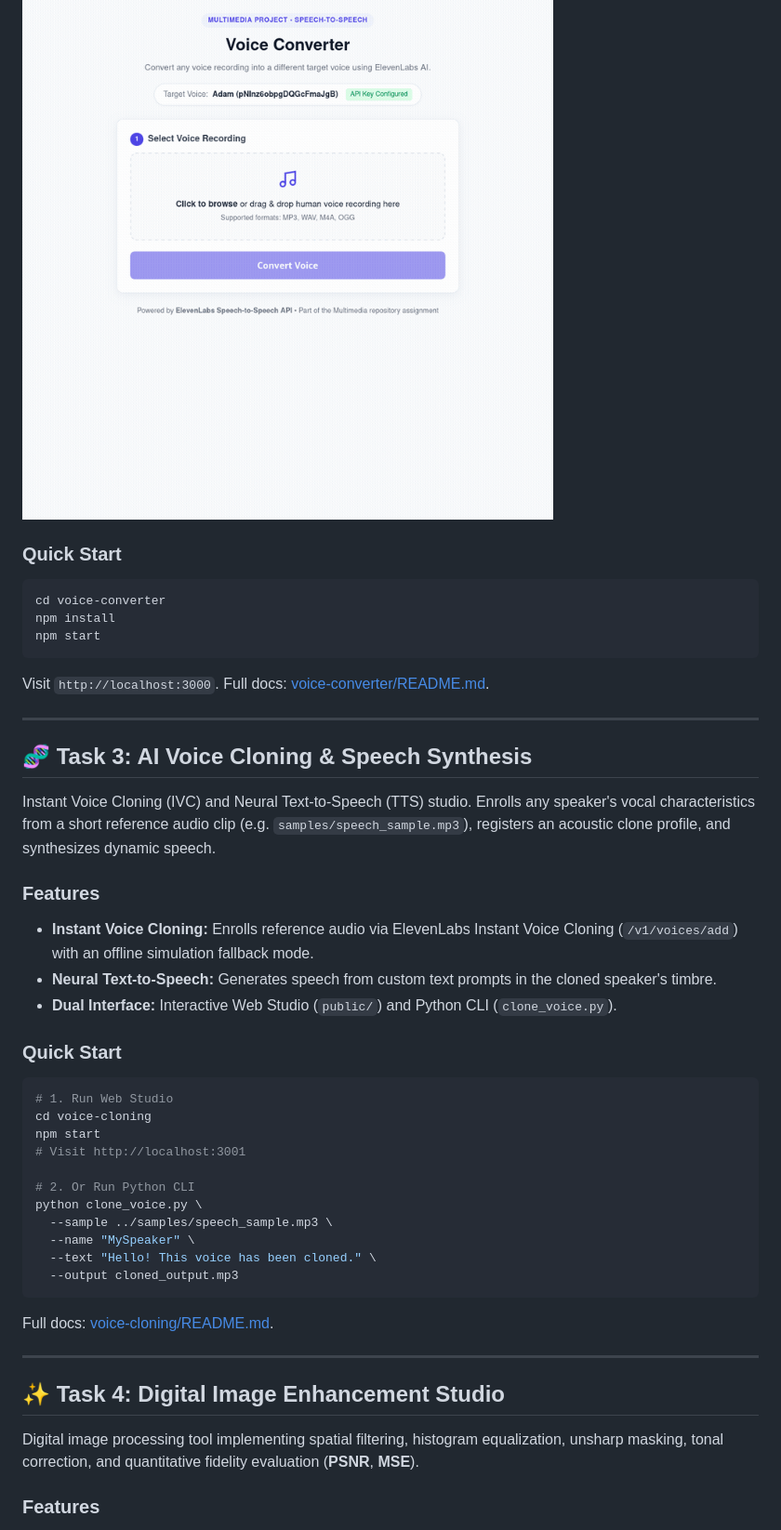
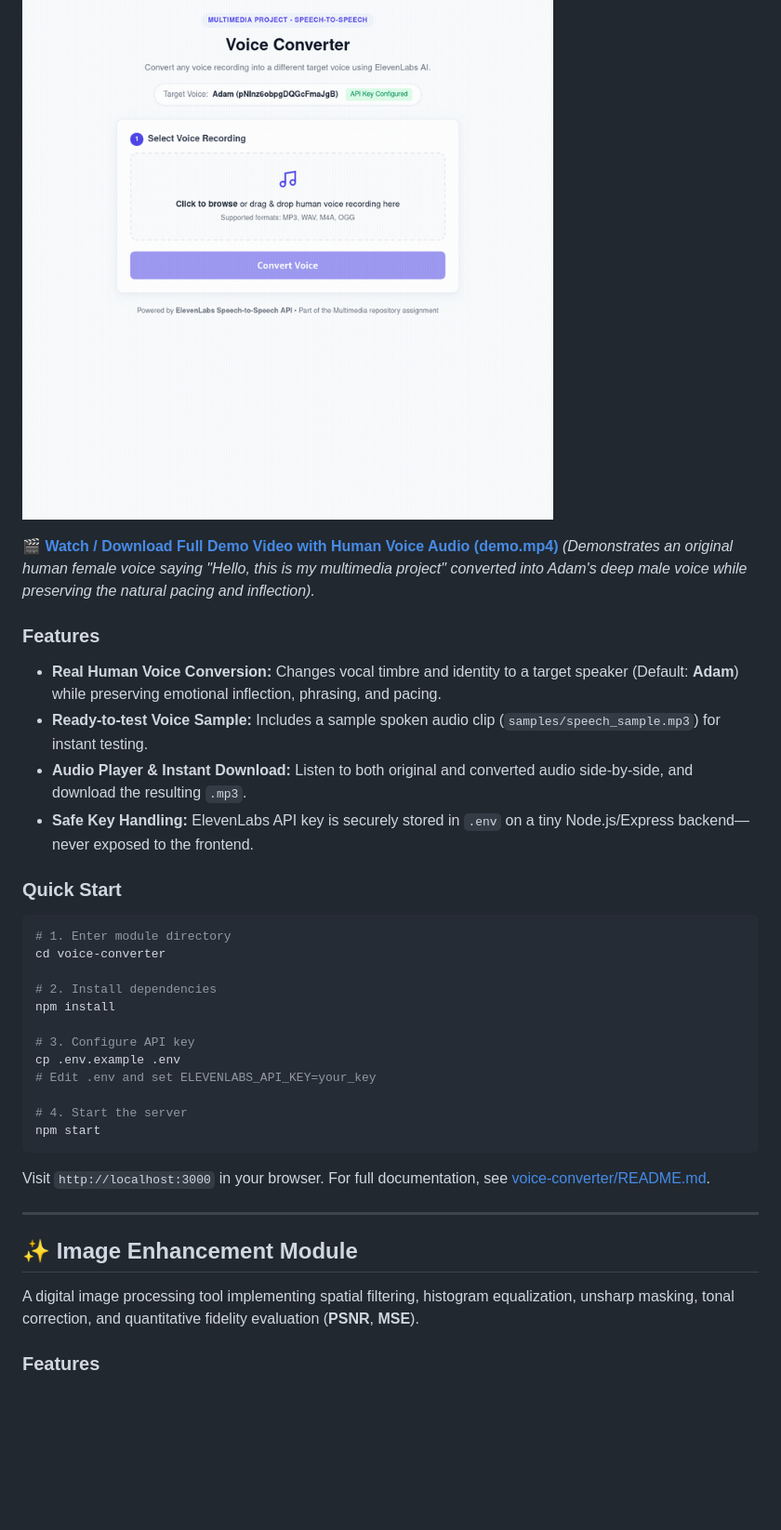
Before and after one commit to akshita777/multimedia, a Markdown page: README.md, the part around one of its changes. Shown at 93% size. GitHub-like rendering; blank space fills up the shorter version.

````diff
--- a/README.md
+++ b/README.md
@@ -86,46 +104,37 @@ Transforms an input voice recording into a distinct target voice using **ElevenL
 
 ![Voice Converter Working Demo](voice-converter/demo.gif)
 
+🎬 **[Watch / Download Full Demo Video with Human Voice Audio (demo.mp4)](voice-converter/demo.mp4)**
+*(Demonstrates an original human female voice saying "Hello, this is my multimedia project" converted into Adam's deep male voice while preserving the natural pacing and inflection).*
+
+### Features
+* **Real Human Voice Conversion:** Changes vocal timbre and identity to a target speaker (Default: **Adam**) while preserving emotional inflection, phrasing, and pacing.
+* **Ready-to-test Voice Sample:** Includes a sample spoken audio clip (`samples/speech_sample.mp3`) for instant testing.
+* **Audio Player & Instant Download:** Listen to both original and converted audio side-by-side, and download the resulting `.mp3`.
+* **Safe Key Handling:** ElevenLabs API key is securely stored in `.env` on a tiny Node.js/Express backend—never exposed to the frontend.
+
 ### Quick Start
 ```bash
+# 1. Enter module directory
 cd voice-converter
+
+# 2. Install dependencies
 npm install
+
+# 3. Configure API key
+cp .env.example .env
+# Edit .env and set ELEVENLABS_API_KEY=your_key
+
+# 4. Start the server
 npm start
 ```
-Visit `http://localhost:3000`. Full docs: [voice-converter/README.md](voice-converter/README.md).
+Visit `http://localhost:3000` in your browser. For full documentation, see [voice-converter/README.md](voice-converter/README.md).
 
 ---
 
-## 🧬 Task 3: AI Voice Cloning & Speech Synthesis
+## ✨ Image Enhancement Module
 
-Instant Voice Cloning (IVC) and Neural Text-to-Speech (TTS) studio. Enrolls any speaker's vocal characteristics from a short reference audio clip (e.g. `samples/speech_sample.mp3`), registers an acoustic clone profile, and synthesizes dynamic speech.
-
-### Features
-* **Instant Voice Cloning:** Enrolls reference audio via ElevenLabs Instant Voice Cloning (`/v1/voices/add`) with an offline simulation fallback mode.
-* **Neural Text-to-Speech:** Generates speech from custom text prompts in the cloned speaker's timbre.
-* **Dual Interface:** Interactive Web Studio (`public/`) and Python CLI (`clone_voice.py`).
-
-### Quick Start
-```bash
-# 1. Run Web Studio
-cd voice-cloning
-npm start
-# Visit http://localhost:3001
-
-# 2. Or Run Python CLI
-python clone_voice.py \
-  --sample ../samples/speech_sample.mp3 \
-  --name "MySpeaker" \
-  --text "Hello! This voice has been cloned." \
-  --output cloned_output.mp3
-```
-Full docs: [voice-cloning/README.md](voice-cloning/README.md).
-
----
-
-## ✨ Task 4: Digital Image Enhancement Studio
-
-Digital image processing tool implementing spatial filtering, histogram equalization, unsharp masking, tonal correction, and quantitative fidelity evaluation (**PSNR**, **MSE**).
+A digital image processing tool implementing spatial filtering, histogram equalization, unsharp masking, tonal correction, and quantitative fidelity evaluation (**PSNR**, **MSE**).
 
 ### Features
 * **Spatial & Edge Filters:** Unsharp Masking ($I + \alpha(I - I_{\text{blur}})$), Median Denoising (salt-and-pepper noise removal), and Gaussian smoothing.
````
Also changed, not shown: other parts of README.md (+61 -43 lines).
